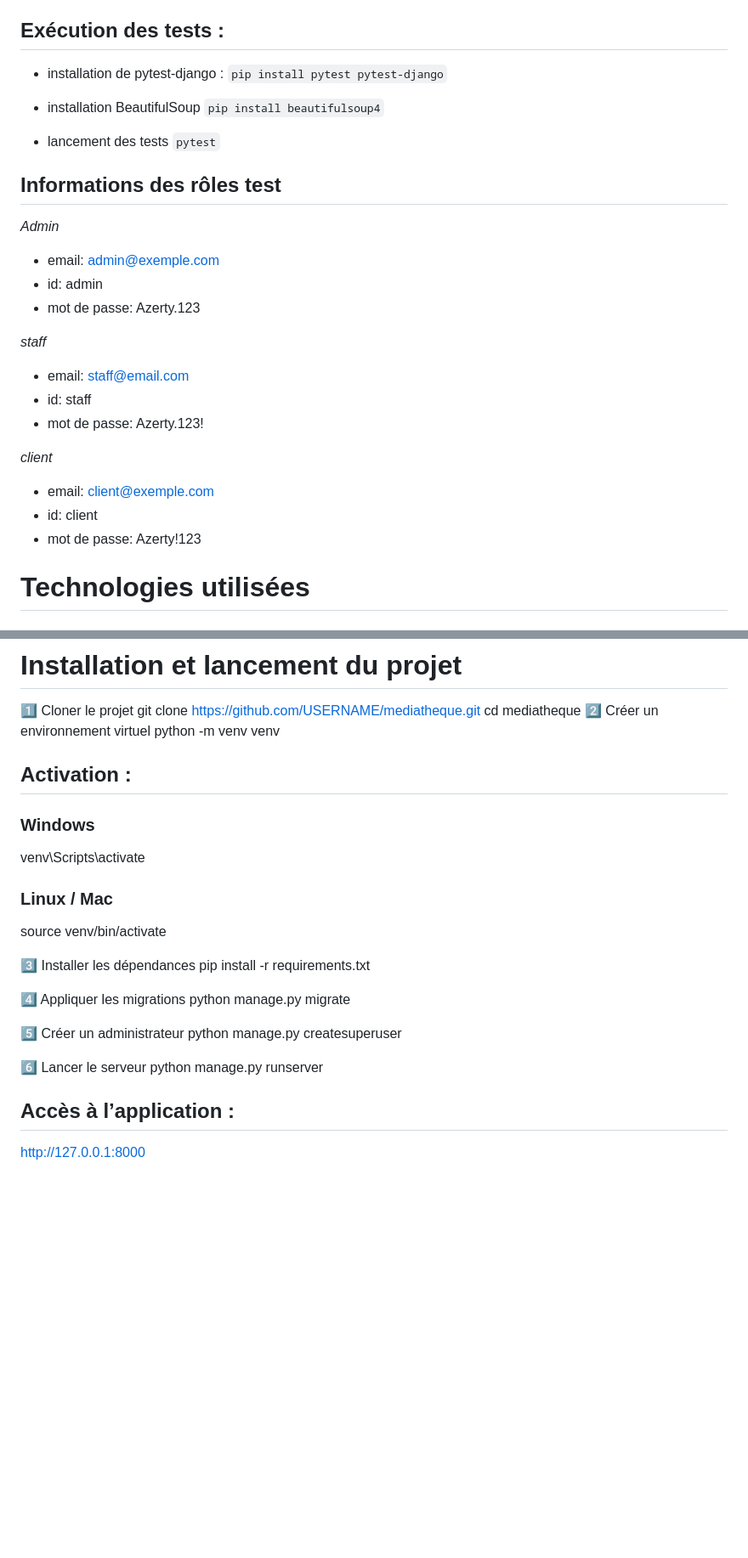
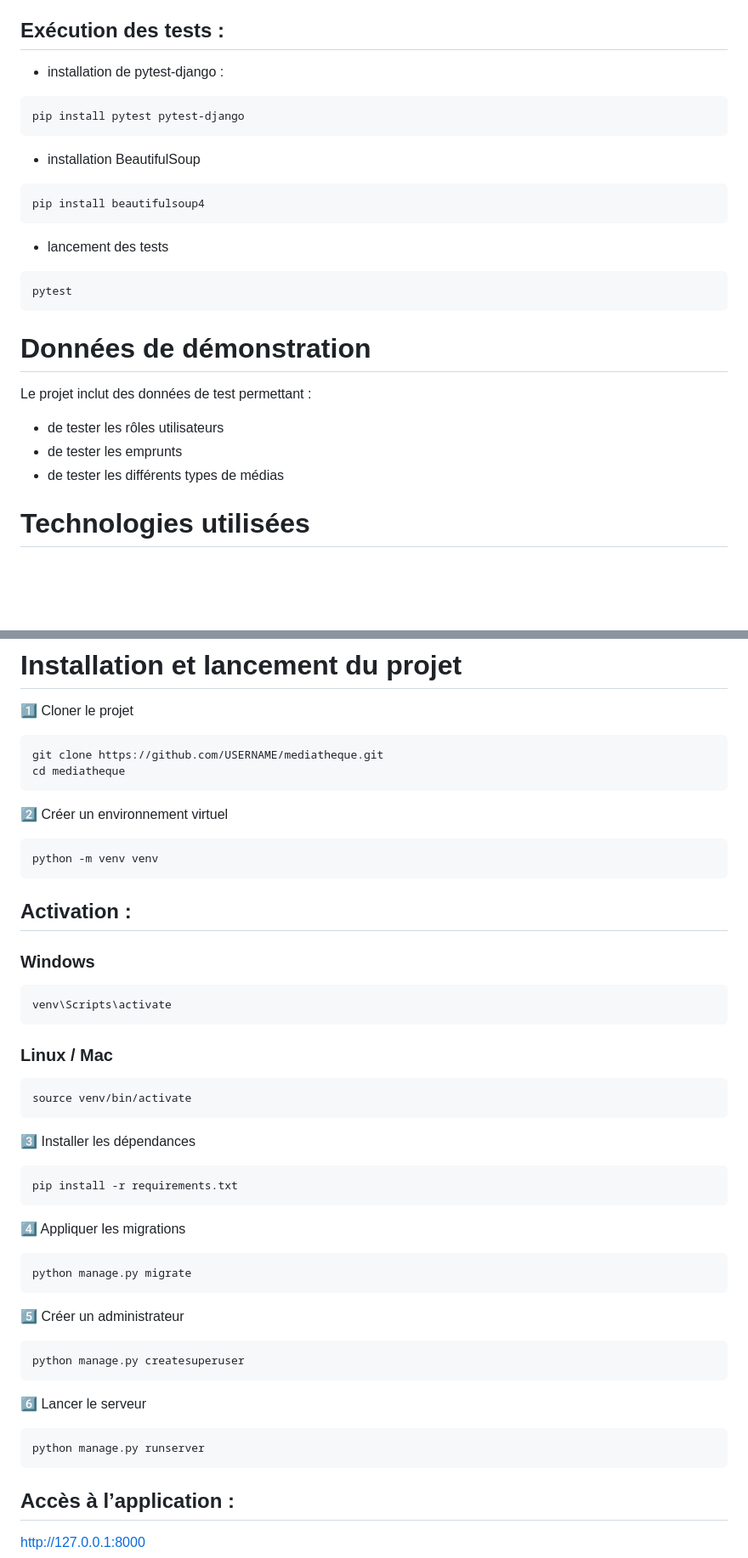
Before and after one commit to Ad15C/django, a Markdown page: README.md, 2 parts joined by grey strips. Shown at 85% size. Rendered like a GitHub page; blank space fills up the shorter version.

````diff
--- a/README.md
+++ b/README.md
@@ -94,29 +106,26 @@ Chaque fonctionnalité principale possède au moins un test :
 
 ## Exécution des tests :
 * installation de pytest-django :
-```pip install pytest pytest-django```
+```bash
+pip install pytest pytest-django
+```
 
 * installation BeautifulSoup
-```pip install beautifulsoup4```
+```bash
+pip install beautifulsoup4
+```
 
 * lancement des tests
-```pytest```
+```bash
+pytest
+```
 
-## Informations des rôles test
-*Admin*
-- email: admin@exemple.com
-- id: admin
-- mot de passe: Azerty.123
+# Données de démonstration
 
-*staff*
-- email: staff@email.com
-- id: staff
-- mot de passe: Azerty.123!
-
-*client*
-- email: client@exemple.com
-- id: client
-- mot de passe: Azerty!123
+Le projet inclut des données de test permettant :
+- de tester les rôles utilisateurs
+- de tester les emprunts
+- de tester les différents types de médias
 
 # Technologies utilisées
 
@@ -199,31 +209,45 @@ Le design CSS sera amélioré ultérieurement par un designer web.
 
 # Installation et lancement du projet
 1️⃣ Cloner le projet
+```bash
 git clone https://github.com/USERNAME/mediatheque.git
 cd mediatheque
+```
 2️⃣ Créer un environnement virtuel
+```bash
 python -m venv venv
+```
 
 ## Activation :
 ### Windows
-
+```bash
 venv\Scripts\activate
+```
 
 ### Linux / Mac
-
+```bash
 source venv/bin/activate
+```
 
 3️⃣ Installer les dépendances
+```bash
 pip install -r requirements.txt
+```
 
 4️⃣ Appliquer les migrations
+```bash
 python manage.py migrate
+```
 
 5️⃣ Créer un administrateur
+```bash
 python manage.py createsuperuser
+```
 
 6️⃣ Lancer le serveur
+```bash
 python manage.py runserver
+```
 
 ## Accès à l’application :
 
````
Also changed, not shown: other parts of README.md (+14 -1 lines).
